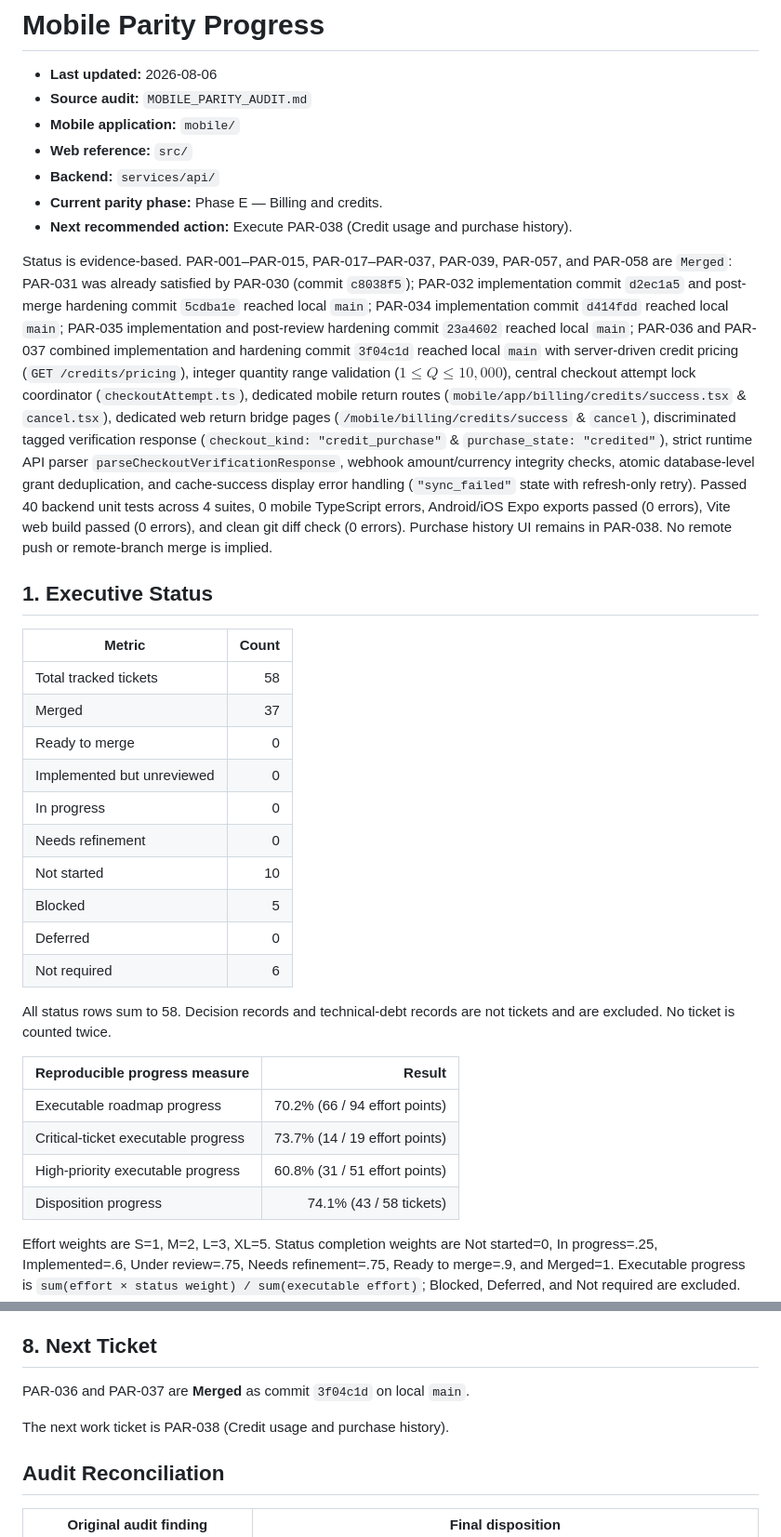
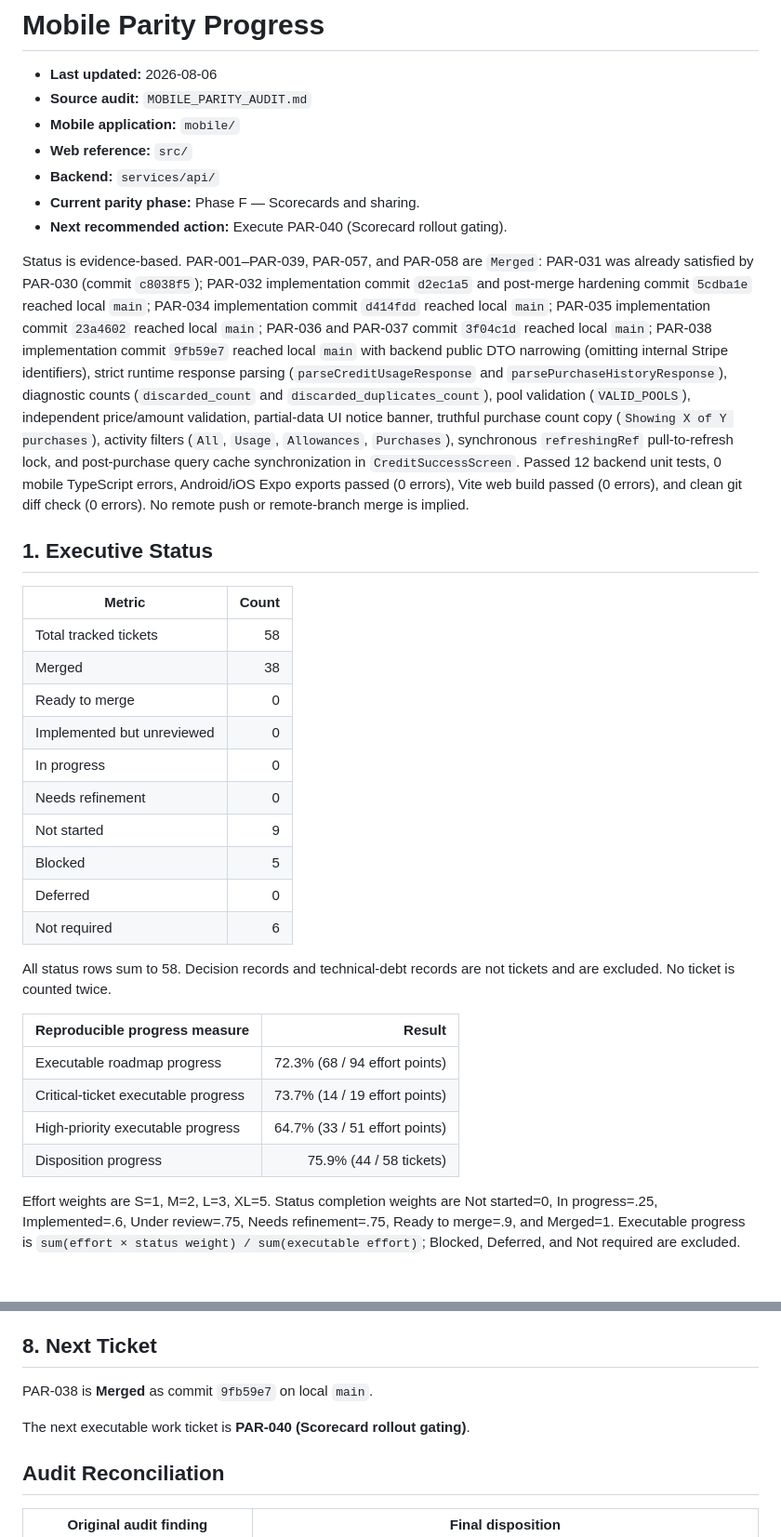
Before and after one commit to limkam/mind-flip-study, a Markdown page: PARITY_PROGRESS.md, 2 parts joined by grey strips. Shown at 93% size. Drawn GitHub-style; blank space fills up the shorter version.

Commit message:
Track PAR-038 parity completion and update roadmap status

```diff
--- a/PARITY_PROGRESS.md
+++ b/PARITY_PROGRESS.md
@@ -5,22 +5,22 @@
 - **Mobile application:** `mobile/`
 - **Web reference:** `src/`
 - **Backend:** `services/api/`
-- **Current parity phase:** Phase E — Billing and credits.
-- **Next recommended action:** Execute PAR-038 (Credit usage and purchase history).
+- **Current parity phase:** Phase F — Scorecards and sharing.
+- **Next recommended action:** Execute PAR-040 (Scorecard rollout gating).
 
-Status is evidence-based. PAR-001–PAR-015, PAR-017–PAR-037, PAR-039, PAR-057, and PAR-058 are `Merged`: PAR-031 was already satisfied by PAR-030 (commit `c8038f5`); PAR-032 implementation commit `d2ec1a5` and post-merge hardening commit `5cdba1e` reached local `main`; PAR-034 implementation commit `d414fdd` reached local `main`; PAR-035 implementation and post-review hardening commit `23a4602` reached local `main`; PAR-036 and PAR-037 combined implementation and hardening commit `3f04c1d` reached local `main` with server-driven credit pricing (`GET /credits/pricing`), integer quantity range validation ($1 \le Q \le 10,000$), central checkout attempt lock coordinator (`checkoutAttempt.ts`), dedicated mobile return routes (`mobile/app/billing/credits/success.tsx` & `cancel.tsx`), dedicated web return bridge pages (`/mobile/billing/credits/success` & `cancel`), discriminated tagged verification response (`checkout_kind: "credit_purchase"` & `purchase_state: "credited"`), strict runtime API parser `parseCheckoutVerificationResponse`, webhook amount/currency integrity checks, atomic database-level grant deduplication, and cache-success display error handling (`"sync_failed"` state with refresh-only retry). Passed 40 backend unit tests across 4 suites, 0 mobile TypeScript errors, Android/iOS Expo exports passed (0 errors), Vite web build passed (0 errors), and clean git diff check (0 errors). Purchase history UI remains in PAR-038. No remote push or remote-branch merge is implied.
+Status is evidence-based. PAR-001–PAR-039, PAR-057, and PAR-058 are `Merged`: PAR-031 was already satisfied by PAR-030 (commit `c8038f5`); PAR-032 implementation commit `d2ec1a5` and post-merge hardening commit `5cdba1e` reached local `main`; PAR-034 implementation commit `d414fdd` reached local `main`; PAR-035 implementation commit `23a4602` reached local `main`; PAR-036 and PAR-037 commit `3f04c1d` reached local `main`; PAR-038 implementation commit `9fb59e7` reached local `main` with backend public DTO narrowing (omitting internal Stripe identifiers), strict runtime response parsing (`parseCreditUsageResponse` and `parsePurchaseHistoryResponse`), diagnostic counts (`discarded_count` and `discarded_duplicates_count`), pool validation (`VALID_POOLS`), independent price/amount validation, partial-data UI notice banner, truthful purchase count copy (`Showing X of Y purchases`), activity filters (`All`, `Usage`, `Allowances`, `Purchases`), synchronous `refreshingRef` pull-to-refresh lock, and post-purchase query cache synchronization in `CreditSuccessScreen`. Passed 12 backend unit tests, 0 mobile TypeScript errors, Android/iOS Expo exports passed (0 errors), Vite web build passed (0 errors), and clean git diff check (0 errors). No remote push or remote-branch merge is implied.
 
 ## 1. Executive Status
 
 | Metric | Count |
 | --- | ---: |
 | Total tracked tickets | 58 |
-| Merged | 37 |
+| Merged | 38 |
 | Ready to merge | 0 |
 | Implemented but unreviewed | 0 |
 | In progress | 0 |
 | Needs refinement | 0 |
-| Not started | 10 |
+| Not started | 9 |
 | Blocked | 5 |
 | Deferred | 0 |
 | Not required | 6 |
@@ -29,10 +29,10 @@ All status rows sum to 58. Decision records and technical-debt records are not t
 
 | Reproducible progress measure | Result |
 | --- | ---: |
-| Executable roadmap progress | 70.2% (66 / 94 effort points) |
+| Executable roadmap progress | 72.3% (68 / 94 effort points) |
 | Critical-ticket executable progress | 73.7% (14 / 19 effort points) |
-| High-priority executable progress | 60.8% (31 / 51 effort points) |
-| Disposition progress | 74.1% (43 / 58 tickets) |
+| High-priority executable progress | 64.7% (33 / 51 effort points) |
+| Disposition progress | 75.9% (44 / 58 tickets) |
 
 Effort weights are S=1, M=2, L=3, XL=5. Status completion weights are Not started=0, In progress=.25, Implemented=.6, Under review=.75, Needs refinement=.75, Ready to merge=.9, and Merged=1. Executable progress is `sum(effort × status weight) / sum(executable effort)`; Blocked, Deferred, and Not required are excluded. Critical and High use the same formula on their priority subset. Disposition progress is the count of `Ready to merge`, `Merged`, and `Not required` tickets divided by all tickets. The five blocked tickets are reported separately and remain disposition-incomplete. These measures are neither test coverage nor release readiness.
 
@@ -230,9 +230,9 @@ A parity ticket is complete only when:
 
 ## 8. Next Ticket
 
-PAR-036 and PAR-037 are **Merged** as commit `3f04c1d` on local `main`.
+PAR-038 is **Merged** as commit `9fb59e7` on local `main`.
 
-The next work ticket is PAR-038 (Credit usage and purchase history).
+The next executable work ticket is **PAR-040 (Scorecard rollout gating)**.
 
 ## Audit Reconciliation
 
```
Also changed, not shown: other parts of PARITY_PROGRESS.md (+1 -1 lines).
